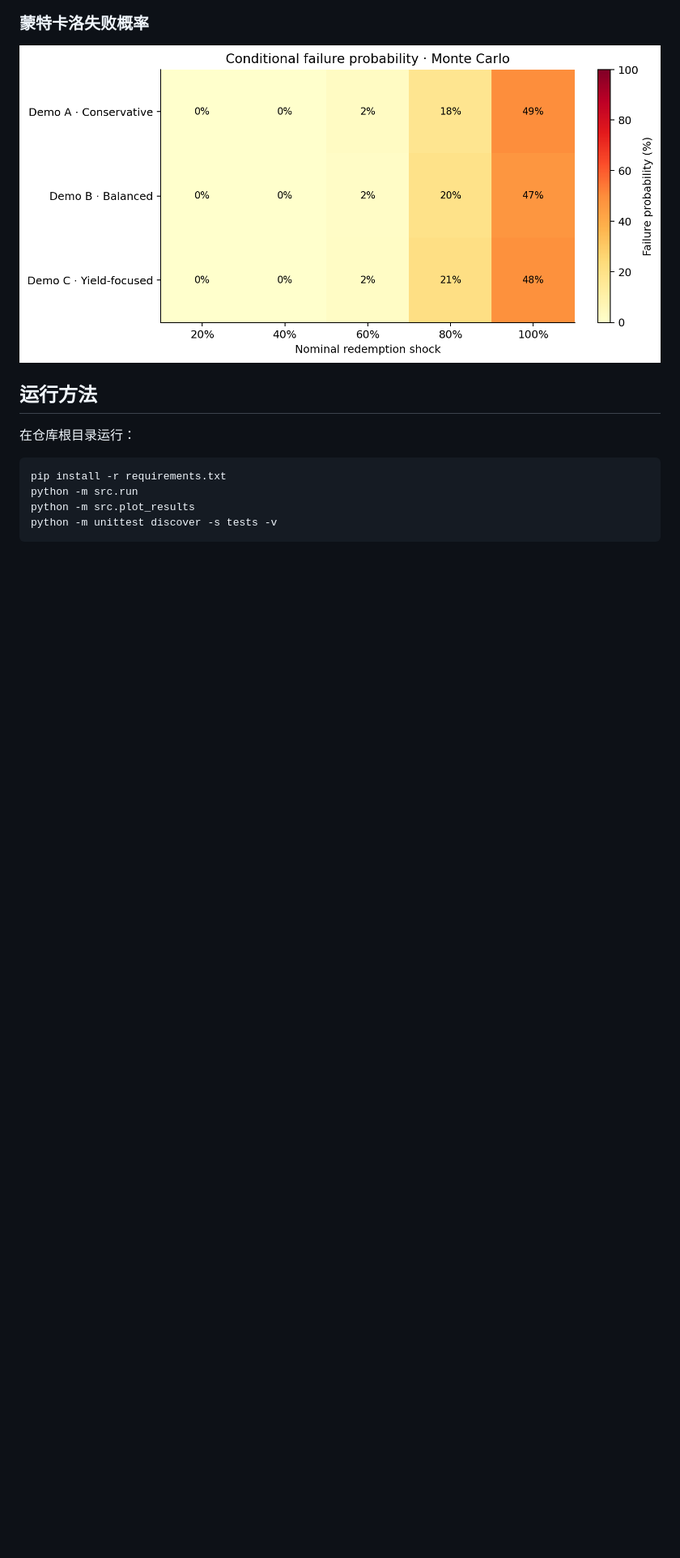
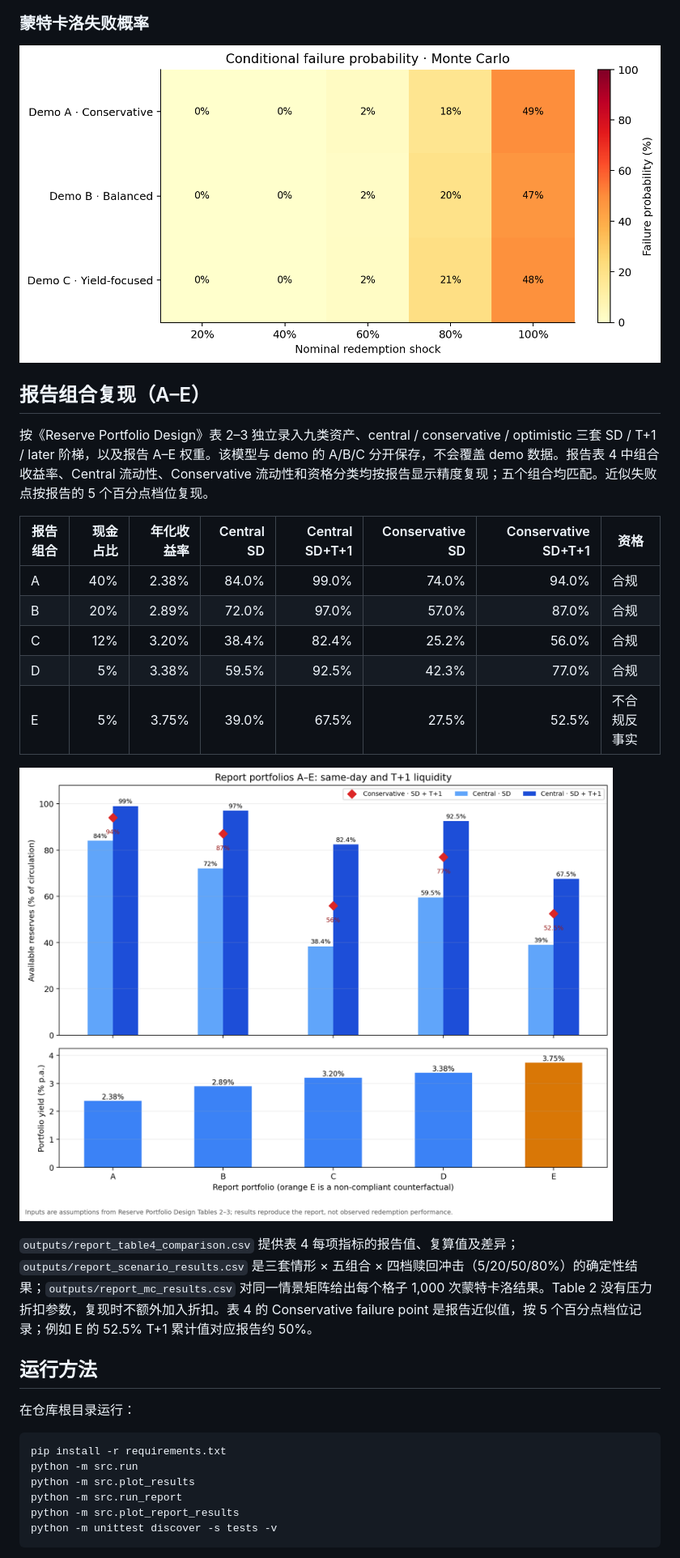
Before and after one commit to YunhaoZzzz/ftec5510-stablecoin-redemption-group8, a Markdown page: README.md, the part around one of its changes. Shown at 81% size. GitHub-like rendering; pictures changed too: outputs/report_portfolio_liquidity.png (added); blank space fills up the shorter version.

Commit message:
Add report portfolio model and Table 4 reproduction

````diff
--- a/README.md
+++ b/README.md
@@ -47,6 +49,22 @@ FTEC5510 Advanced Financial Infrastructure · Group 8
 
 ![各组合在不同名义冲击下的条件失败概率](outputs/failure_probability_heatmap.png)
 
+## 报告组合复现（A–E）
+
+按《Reserve Portfolio Design》表 2–3 独立录入九类资产、central / conservative / optimistic 三套 SD / T+1 / later 阶梯，以及报告 A–E 权重。该模型与 demo 的 A/B/C 分开保存，不会覆盖 demo 数据。报告表 4 中组合收益率、Central 流动性、Conservative 流动性和资格分类均按报告显示精度复现；五个组合均匹配。近似失败点按报告的 5 个百分点档位复现。
+
+| 报告组合 | 现金占比 | 年化收益率 | Central SD | Central SD+T+1 | Conservative SD | Conservative SD+T+1 | 资格 |
+|---|---:|---:|---:|---:|---:|---:|---|
+| A | 40% | 2.38% | 84.0% | 99.0% | 74.0% | 94.0% | 合规 |
+| B | 20% | 2.89% | 72.0% | 97.0% | 57.0% | 87.0% | 合规 |
+| C | 12% | 3.20% | 38.4% | 82.4% | 25.2% | 56.0% | 合规 |
+| D | 5% | 3.38% | 59.5% | 92.5% | 42.3% | 77.0% | 合规 |
+| E | 5% | 3.75% | 39.0% | 67.5% | 27.5% | 52.5% | 不合规反事实 |
+
+![报告组合 A–E 的流动性与收益率](outputs/report_portfolio_liquidity.png)
+
+`outputs/report_table4_comparison.csv` 提供表 4 每项指标的报告值、复算值及差异；`outputs/report_scenario_results.csv` 是三套情形 × 五组合 × 四档赎回冲击（5/20/50/80%）的确定性结果；`outputs/report_mc_results.csv` 对同一情景矩阵给出每个格子 1,000 次蒙特卡洛结果。Table 2 没有压力折扣参数，复现时不额外加入折扣。表 4 的 Conservative failure point 是报告近似值，按 5 个百分点档位记录；例如 E 的 52.5% T+1 累计值对应报告约 50%。
+
 ## 运行方法
 
 在仓库根目录运行：
@@ -55,6 +73,8 @@ FTEC5510 Advanced Financial Infrastructure · Group 8
 pip install -r requirements.txt
 python -m src.run
 python -m src.plot_results
+python -m src.run_report
+python -m src.plot_report_results
 python -m unittest discover -s tests -v
 ```
 
````
Also changed, not shown: other parts of README.md (+4 -1 lines), docs/data_contract.md (+24 -0 lines), docs/handover.md (+18 -29 lines), 10 other files.
